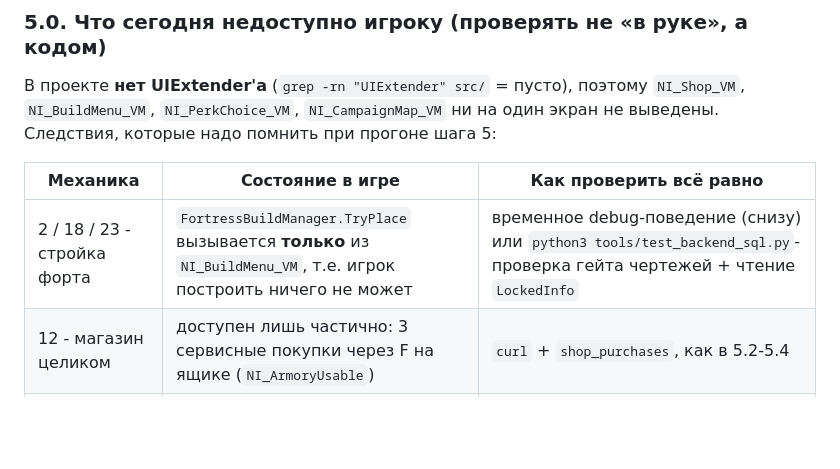
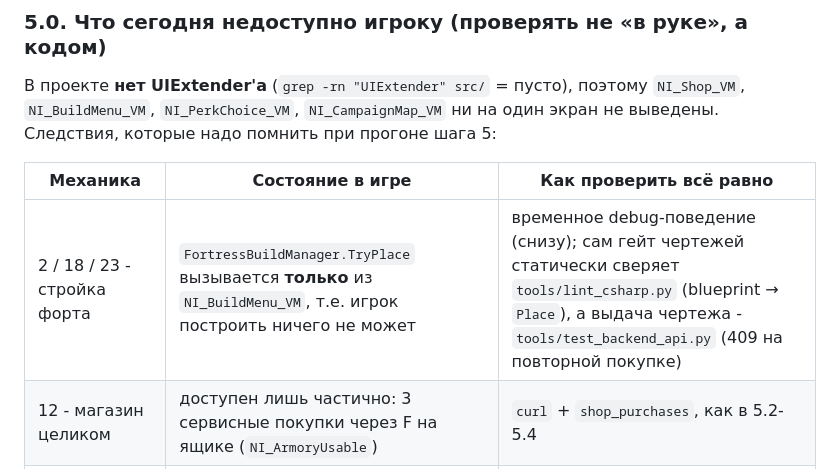
Before and after one commit to aidenallistair/NordInv, a Markdown page: docs/VERIFICATION.md, the part around the change. Drawn GitHub-style; blank space fills up the shorter version.

Commit message:
VERIFICATION.md: точные ссылки на то, чем именно покрыт гейт чертежей
Co-authored-by: arena-agent <297053741+arena-agent@users.noreply.github.com>

```diff
--- a/docs/VERIFICATION.md
+++ b/docs/VERIFICATION.md
@@ -230,7 +230,7 @@ VM'ы сегодня не выведены, а `ModuleData/GauntletUI/NI_*.xml`
 
 | Механика | Состояние в игре | Как проверить всё равно |
 |---|---|---|
-| 2 / 18 / 23 - стройка форта | `FortressBuildManager.TryPlace` вызывается **только** из `NI_BuildMenu_VM`, т.е. игрок построить ничего не может | временное debug-поведение (снизу) или `python3 tools/test_backend_sql.py`-проверка гейта чертежей + чтение `LockedInfo` |
+| 2 / 18 / 23 - стройка форта | `FortressBuildManager.TryPlace` вызывается **только** из `NI_BuildMenu_VM`, т.е. игрок построить ничего не может | временное debug-поведение (снизу); сам гейт чертежей статически сверяет `tools/lint_csharp.py` (blueprint → `Place`), а выдача чертежа - `tools/test_backend_api.py` (409 на повторной покупке) |
 | 12 - магазин целиком | доступен лишь частично: 3 сервисные покупки через F на ящике (`NI_ArmoryUsable`) | `curl` + `shop_purchases`, как в 5.2-5.4 |
 | 15 - голосование кампании | экран не открыт, но `PersistenceManager.VoteForVillage` и `NI_CampaignMap_VM` работают | `POST /api/campaign/vote`, `GET /api/campaign/villages` |
 | 27 - ставки зрителя | `NI_Spectator_VM` без экрана | только код/API |
```
